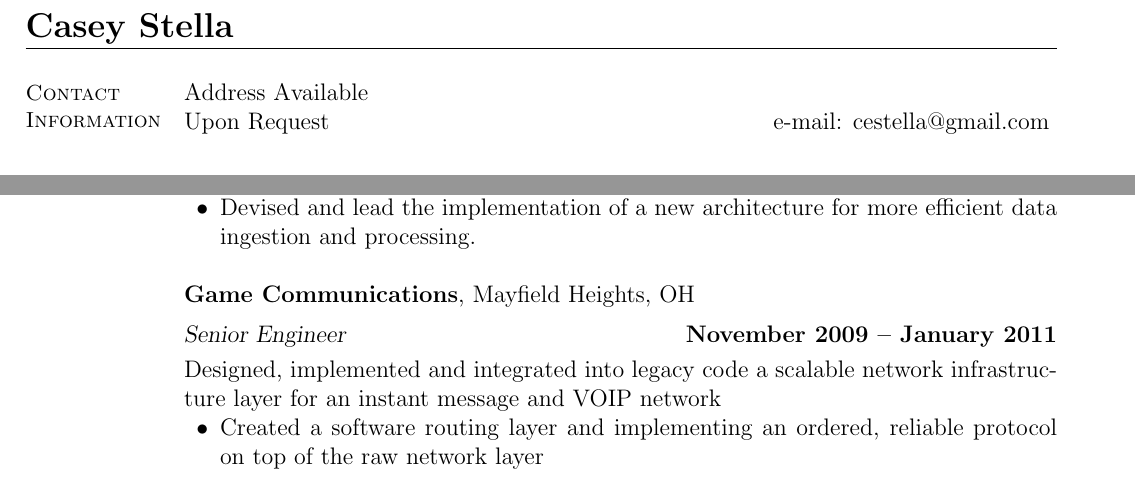
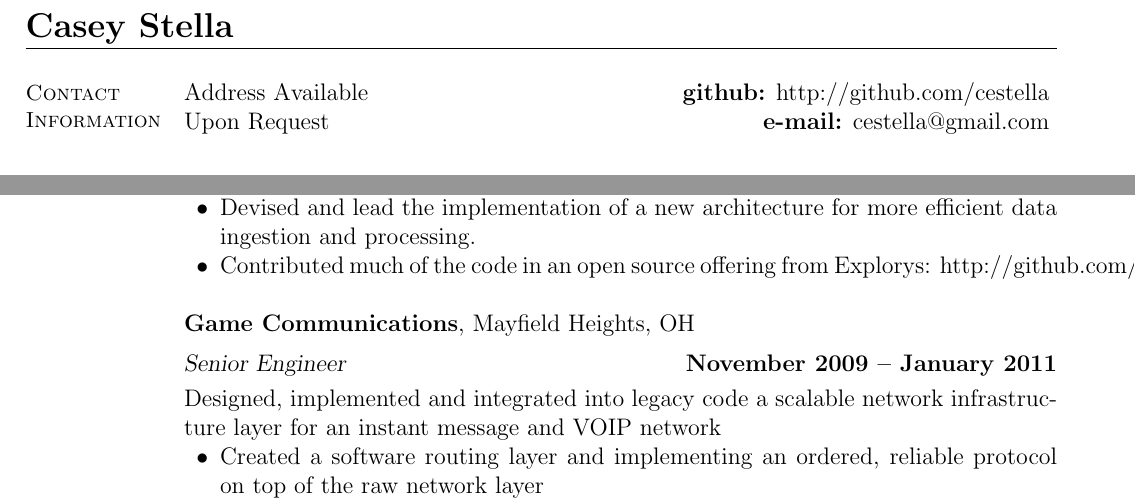
Before and after one commit to cestella/Casey-s-Public-Blog, a LaTeX CV (resume/resume.tex): two parts of page 1 of 2, joined at a grey line, cut so that both start at the same text. Compiled offline with pdfLaTeX.

Commit message:
updating resume.

```diff
--- a/resume/resume.tex
+++ b/resume/resume.tex
@@ -21,8 +21,8 @@
     % Contact Information
     \section{\mysidestyle Contact\\Information}
 
-    Address Available             \vspace{0mm}\\\vspace{0mm}%
-    Upon Request                  \hfill e-mail: cestella@gmail.com       \vspace{0mm}\\\vspace{-4.5mm}%
+    Address Available             \hfill {\bf github:} http://github.com/cestella \vspace{0mm}\\\vspace{0mm}%
+    Upon Request                  \hfill {\bf e-mail:} cestella@gmail.com       \vspace{0mm}\\\vspace{-4.5mm}%
 
     %__________________________________________________________________________________________________________________
     % Professional Experience
@@ -40,6 +40,7 @@ of the Hadoop ecosystem.  I spend my days writing, debugging and analyzing the p
     \item Experience with hands on data analysis and performing under pressure.
     \item Experience with being a non-managerial technical lead; guiding and training junior engineers.
     \item Devised and lead the implementation of a new architecture for more efficient data ingestion and processing.
+    \item Contributed much of the code in an open source offering from Explorys: http://github.com/ExplorysMedical/Apothecary
     \end{list2}
 
     \textbf{Game Communications}, Mayfield Heights, OH \vspace{2mm}\\\vspace{1mm}%
```
Also changed, not shown: files/resume/resume.pdf, 1 other file.
